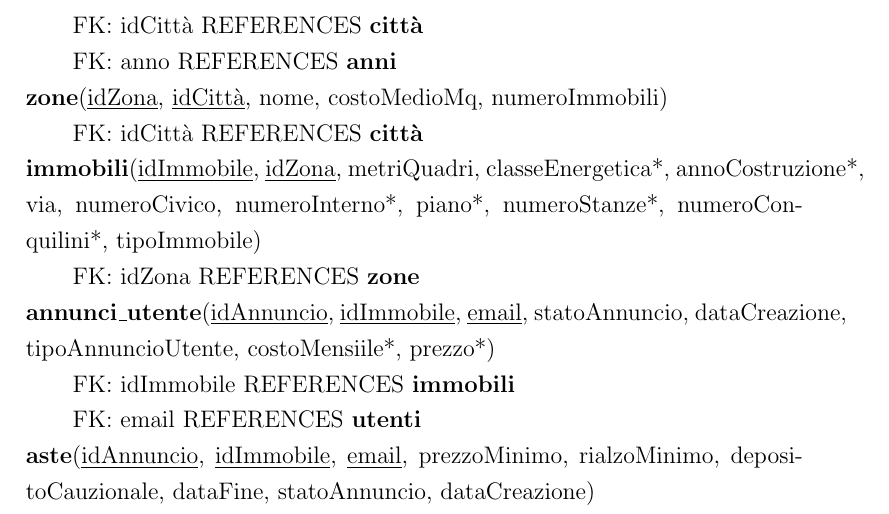
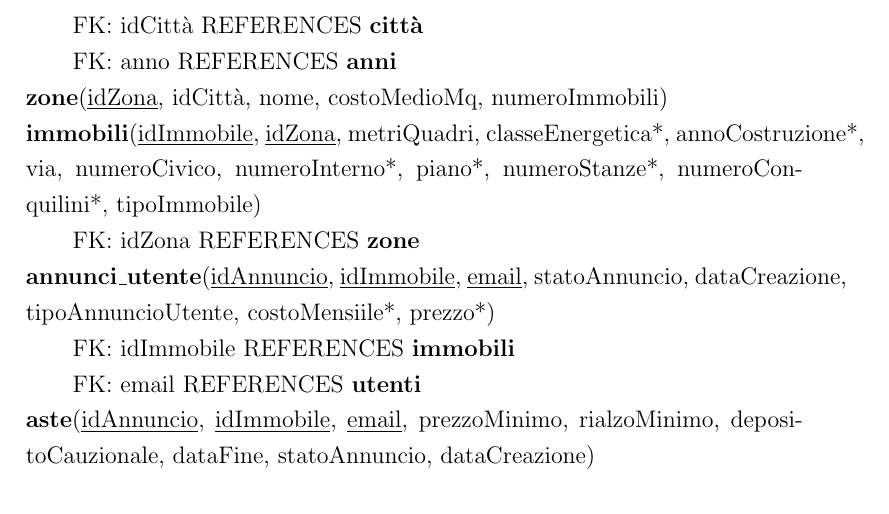
Before and after one commit to DavideBlast/elab_db, a LaTeX document (report/report.tex): part of page 27 of 39, cut so that both start at the same text. Compiled offline with pdfLaTeX.

Commit message:
Small correction on zone

```diff
--- a/report/report.tex
+++ b/report/report.tex
@@ -899,8 +899,7 @@
         \textbf{istruzione}(\underline{idCittà}, \underline{anno}, percentualeLaureati, percentualeDiplomati, numeroUniversità) \\
             \null\quad\quad FK: idCittà REFERENCES \textbf{città} \\
             \null\quad\quad FK: anno REFERENCES \textbf{anni} \\
-        \textbf{zone}(\underline{idZona}, \underline{idCittà}, nome, costoMedioMq, numeroImmobili) \\
-            \null\quad\quad FK: idCittà REFERENCES \textbf{città} \\
+        \textbf{zone}(\underline{idZona}, idCittà, nome, costoMedioMq, numeroImmobili) \\
         \textbf{immobili}(\underline{idImmobile}, \underline{idZona}, metriQuadri, classeEnergetica*, annoCostruzione*, via, numeroCivico, numeroInterno*, piano*, numeroStanze*, numeroConquilini*, tipoImmobile) \\
             \null\quad\quad FK: idZona REFERENCES \textbf{zone} \\
         \textbf{annunci\_utente}(\underline{idAnnuncio}, \underline{idImmobile}, \underline{email}, statoAnnuncio, dataCreazione, tipoAnnuncioUtente, costoMensiile*, prezzo*) \\
```
Also changed, not shown: report/report.pdf.
